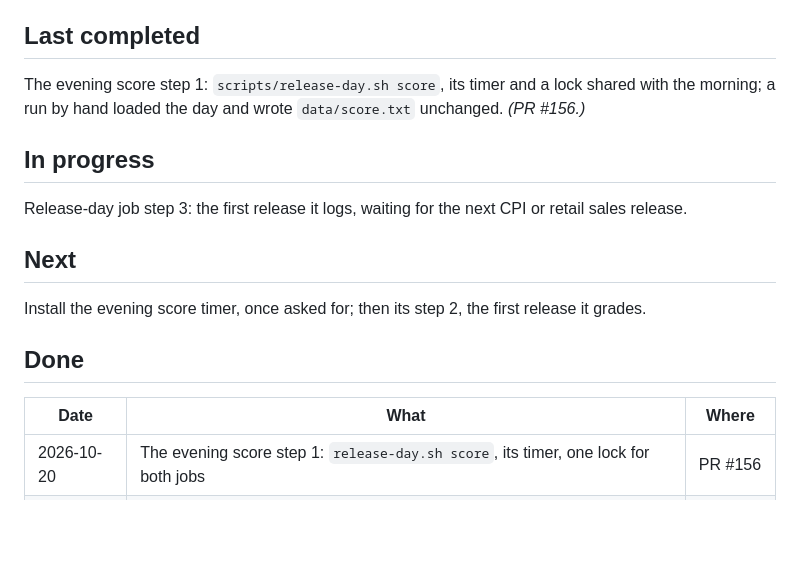
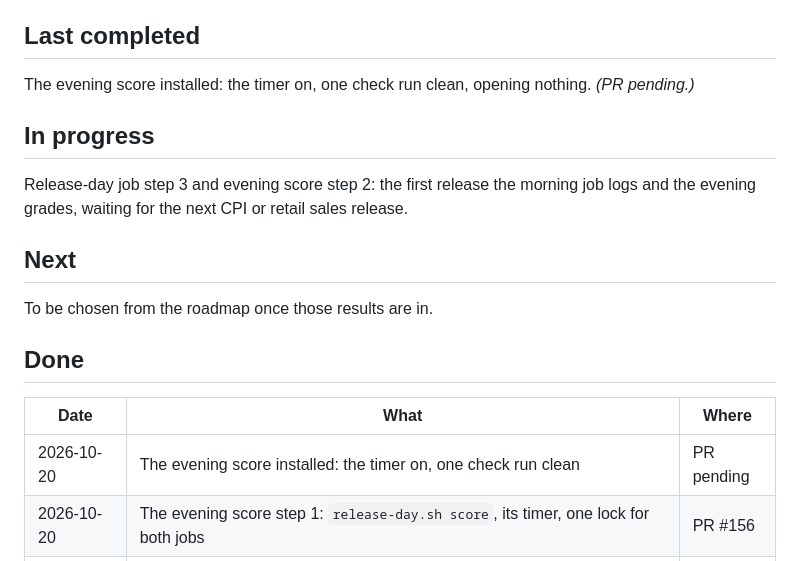
Before and after one commit to diykorey/fortuneteller, a Markdown page: docs/status.md, the part around the change. GitHub-like rendering; blank space fills up the shorter version.

```diff
--- a/docs/status.md
+++ b/docs/status.md
@@ -8,22 +8,22 @@ Where the work is and what comes next. Two rules keep it current:
 
 ## Last completed
 
-The evening score step 1: `scripts/release-day.sh score`, its timer and a lock shared with the
-morning; a run by hand loaded the day and wrote `data/score.txt` unchanged. *(PR #156.)*
+The evening score installed: the timer on, one check run clean, opening nothing. *(PR pending.)*
 
 ## In progress
 
-Release-day job step 3: the first release it logs, waiting for the next CPI or retail sales
-release.
+Release-day job step 3 and evening score step 2: the first release the morning job logs and the
+evening grades, waiting for the next CPI or retail sales release.
 
 ## Next
 
-Install the evening score timer, once asked for; then its step 2, the first release it grades.
+To be chosen from the roadmap once those results are in.
 
 ## Done
 
 | Date | What | Where |
 | --- | --- | --- |
+| 2026-10-20 | The evening score installed: the timer on, one check run clean | PR pending |
 | 2026-10-20 | The evening score step 1: `release-day.sh score`, its timer, one lock for both jobs | PR #156 |
 | 2026-10-19 | The evening score spec: the day loaded and scored unattended | PR #155 |
 | 2026-10-19 | Rungs 4 and 5 results: the first live calls graded, verdicts "too few"; both rungs done | PR #154 |
```
Also changed, not shown: docs/steps/evening-score.md (+1 -1 lines).
